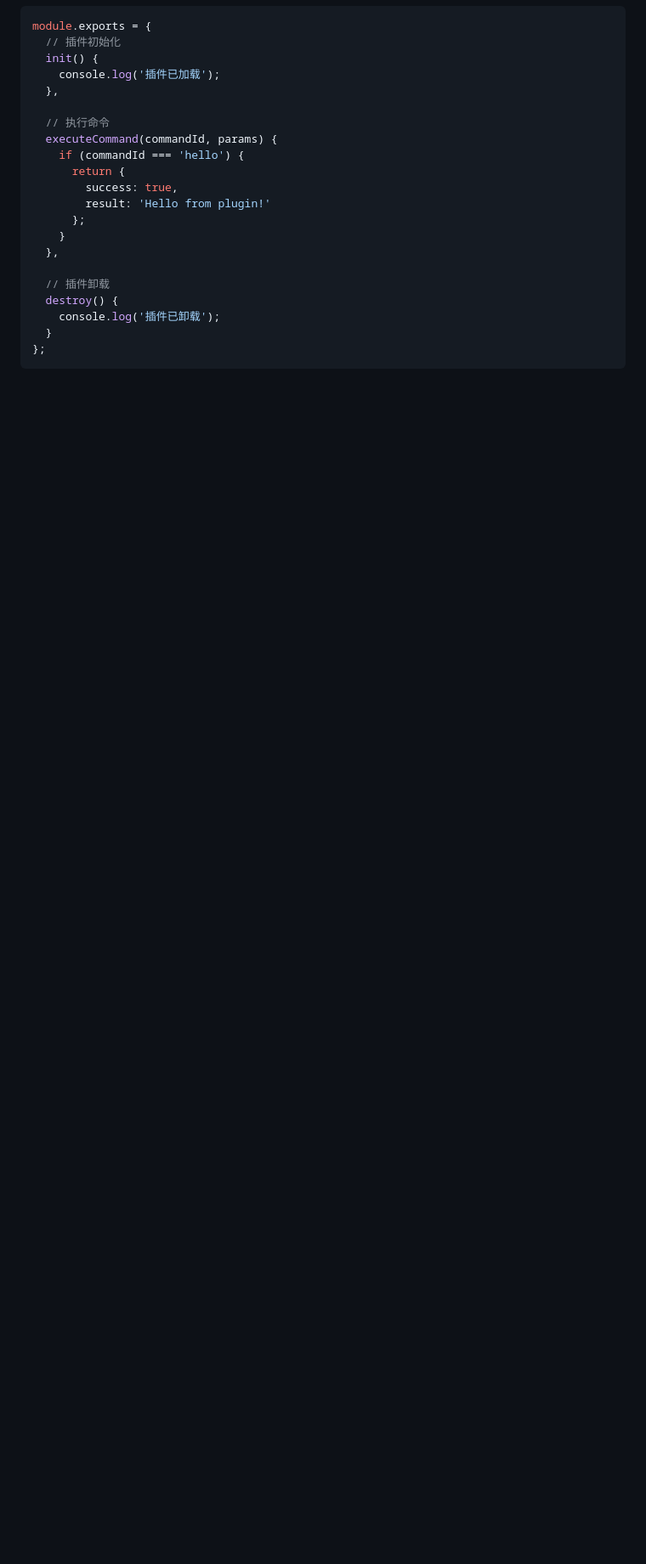
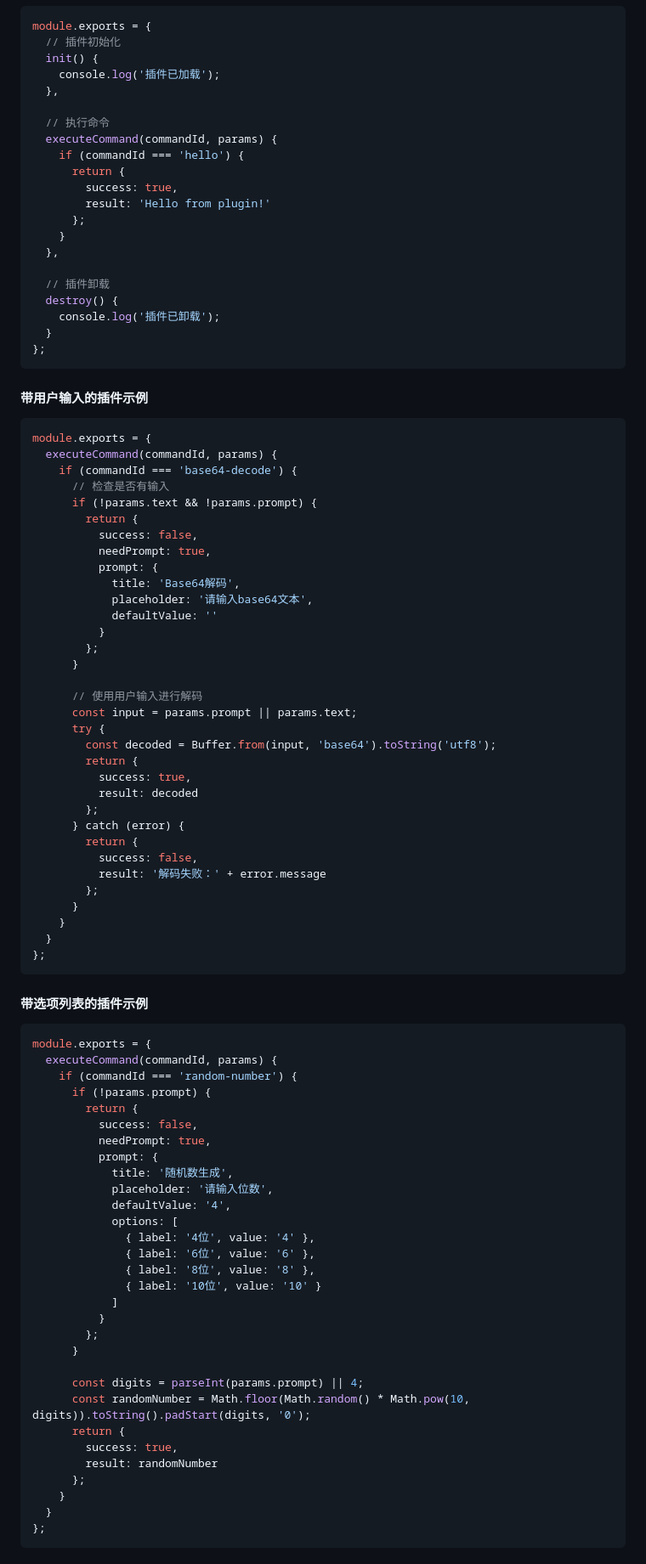
Before and after one commit to 2608027102/my-tools, a Markdown page: README.md, the part around one of its changes. Shown at 85% size. Drawn GitHub-style; blank space fills up the shorter version.

Commit message:
docs: 更新README文档，添加新功能说明和插件示例
- 添加Base64解码器、随机数生成器和HTML渲染插件功能说明
- 新增窗口分离和多阶段ESC操作使用说明
- 补充插件API文档和响应格式示例
- 更新项目结构说明和已完成功能列表

````diff
--- a/README.md
+++ b/README.md
@@ -154,3 +170,74 @@ module.exports = {
 };
 ```
 
+#### 带用户输入的插件示例
+```javascript
+module.exports = {
+  executeCommand(commandId, params) {
+    if (commandId === 'base64-decode') {
+      // 检查是否有输入
+      if (!params.text && !params.prompt) {
+        return {
+          success: false,
+          needPrompt: true,
+          prompt: {
+            title: 'Base64解码',
+            placeholder: '请输入base64文本',
+            defaultValue: ''
+          }
+        };
+      }
+
+      // 使用用户输入进行解码
+      const input = params.prompt || params.text;
+      try {
+        const decoded = Buffer.from(input, 'base64').toString('utf8');
+        return {
+          success: true,
+          result: decoded
+        };
+      } catch (error) {
+        return {
+          success: false,
+          result: '解码失败：' + error.message
+        };
+      }
+    }
+  }
+};
+```
+
+#### 带选项列表的插件示例
+```javascript
+module.exports = {
+  executeCommand(commandId, params) {
+    if (commandId === 'random-number') {
+      if (!params.prompt) {
+        return {
+          success: false,
+          needPrompt: true,
+          prompt: {
+            title: '随机数生成',
+            placeholder: '请输入位数',
+            defaultValue: '4',
+            options: [
+              { label: '4位', value: '4' },
+              { label: '6位', value: '6' },
+              { label: '8位', value: '8' },
+              { label: '10位', value: '10' }
+            ]
+          }
+        };
+      }
+
+      const digits = parseInt(params.prompt) || 4;
+      const randomNumber = Math.floor(Math.random() * Math.pow(10, digits)).toString().padStart(digits, '0');
+      return {
+        success: true,
+        result: randomNumber
+      };
+    }
+  }
+};
+```
+
````
Also changed, not shown: other parts of README.md (+105 -1 lines).
